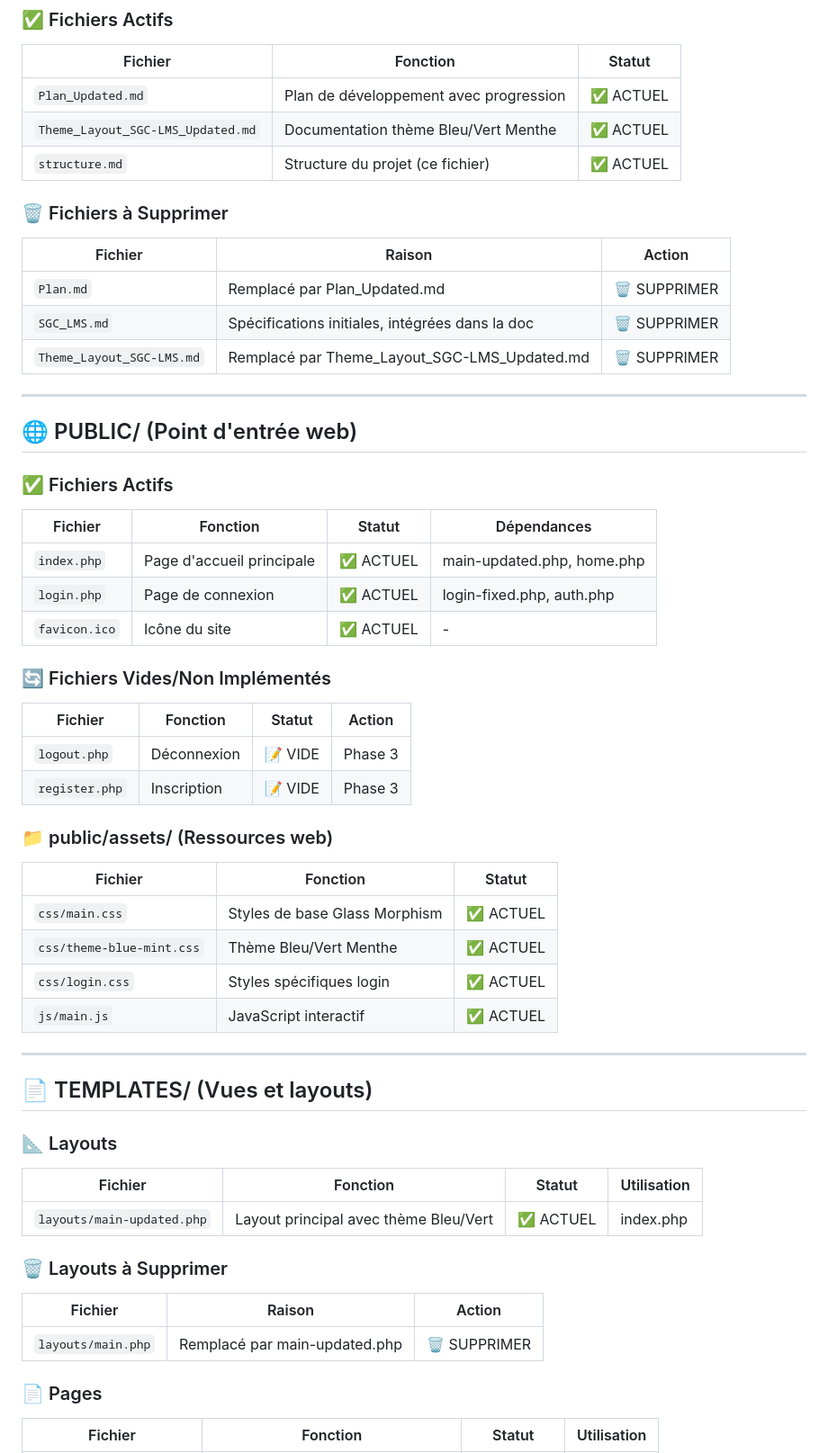
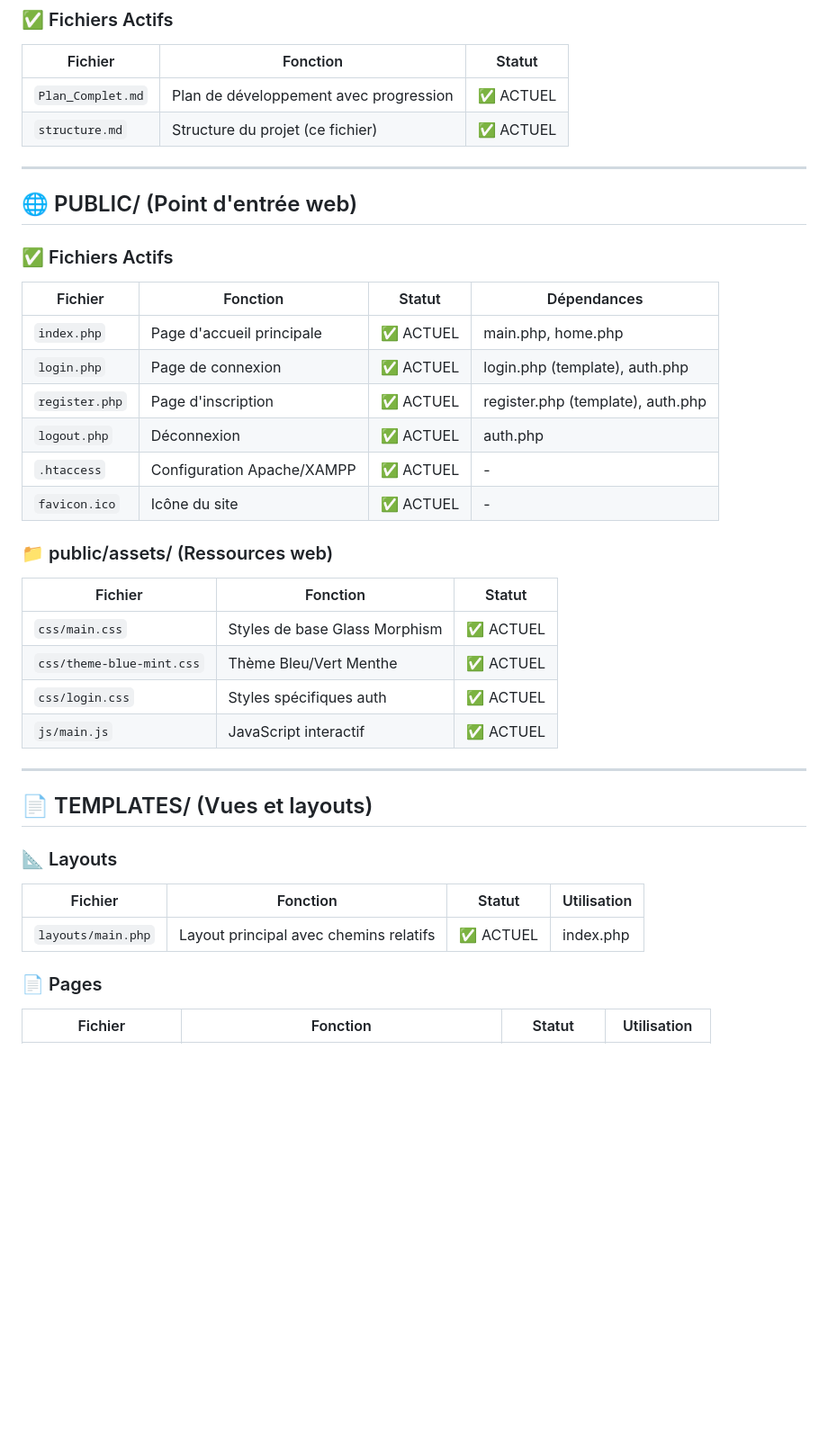
Before and after one commit to amichiamine/nextjs-geist-font-optimization, a Markdown page: SGC_LMS/structure.md, the part around the change printed below. Shown: that part at 90% size. Drawn GitHub-style; blank space fills up the shorter version.

```diff
--- a/SGC_LMS/structure.md
+++ b/SGC_LMS/structure.md
@@ -22,16 +22,8 @@ SGC_LMS/
 ### ✅ Fichiers Actifs
 | Fichier | Fonction | Statut |
 |---------|----------|--------|
-| `Plan_Updated.md` | Plan de développement avec progression | ✅ ACTUEL |
-| `Theme_Layout_SGC-LMS_Updated.md` | Documentation thème Bleu/Vert Menthe | ✅ ACTUEL |
+| `Plan_Complet.md` | Plan de développement avec progression | ✅ ACTUEL |
 | `structure.md` | Structure du projet (ce fichier) | ✅ ACTUEL |
-
-### 🗑️ Fichiers à Supprimer
-| Fichier | Raison | Action |
-|---------|--------|--------|
-| `Plan.md` | Remplacé par Plan_Updated.md | 🗑️ SUPPRIMER |
-| `SGC_LMS.md` | Spécifications initiales, intégrées dans la doc | 🗑️ SUPPRIMER |
-| `Theme_Layout_SGC-LMS.md` | Remplacé par Theme_Layout_SGC-LMS_Updated.md | 🗑️ SUPPRIMER |
 
 ---
 
@@ -40,22 +32,19 @@ SGC_LMS/
 ### ✅ Fichiers Actifs
 | Fichier | Fonction | Statut | Dépendances |
 |---------|----------|--------|-------------|
-| `index.php` | Page d'accueil principale | ✅ ACTUEL | main-updated.php, home.php |
-| `login.php` | Page de connexion | ✅ ACTUEL | login-fixed.php, auth.php |
+| `index.php` | Page d'accueil principale | ✅ ACTUEL | main.php, home.php |
+| `login.php` | Page de connexion | ✅ ACTUEL | login.php (template), auth.php |
+| `register.php` | Page d'inscription | ✅ ACTUEL | register.php (template), auth.php |
+| `logout.php` | Déconnexion | ✅ ACTUEL | auth.php |
+| `.htaccess` | Configuration Apache/XAMPP | ✅ ACTUEL | - |
 | `favicon.ico` | Icône du site | ✅ ACTUEL | - |
-
-### 🔄 Fichiers Vides/Non Implémentés
-| Fichier | Fonction | Statut | Action |
-|---------|----------|--------|--------|
-| `logout.php` | Déconnexion | 📝 VIDE | Phase 3 |
-| `register.php` | Inscription | 📝 VIDE | Phase 3 |
 
 ### 📁 public/assets/ (Ressources web)
 | Fichier | Fonction | Statut |
 |---------|----------|--------|
 | `css/main.css` | Styles de base Glass Morphism | ✅ ACTUEL |
 | `css/theme-blue-mint.css` | Thème Bleu/Vert Menthe | ✅ ACTUEL |
-| `css/login.css` | Styles spécifiques login | ✅ ACTUEL |
+| `css/login.css` | Styles spécifiques auth | ✅ ACTUEL |
 | `js/main.js` | JavaScript interactif | ✅ ACTUEL |
 
 ---
@@ -65,12 +54,7 @@ SGC_LMS/
 ### 📐 Layouts
 | Fichier | Fonction | Statut | Utilisation |
 |---------|----------|--------|-------------|
-| `layouts/main-updated.php` | Layout principal avec thème Bleu/Vert | ✅ ACTUEL | index.php |
-
-### 🗑️ Layouts à Supprimer
-| Fichier | Raison | Action |
-|---------|--------|--------|
-| `layouts/main.php` | Remplacé par main-updated.php | 🗑️ SUPPRIMER |
+| `layouts/main.php` | Layout principal avec chemins relatifs | ✅ ACTUEL | index.php |
 
 ### 📄 Pages
 | Fichier | Fonction | Statut | Utilisation |
```
Also changed, not shown: other parts of SGC_LMS/structure.md (+60 -60 lines).
